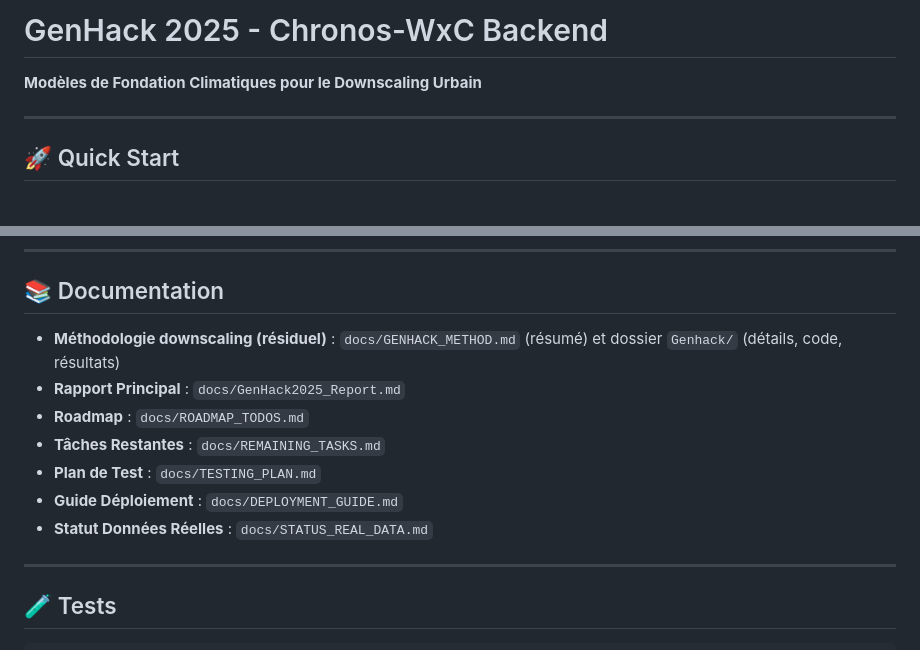
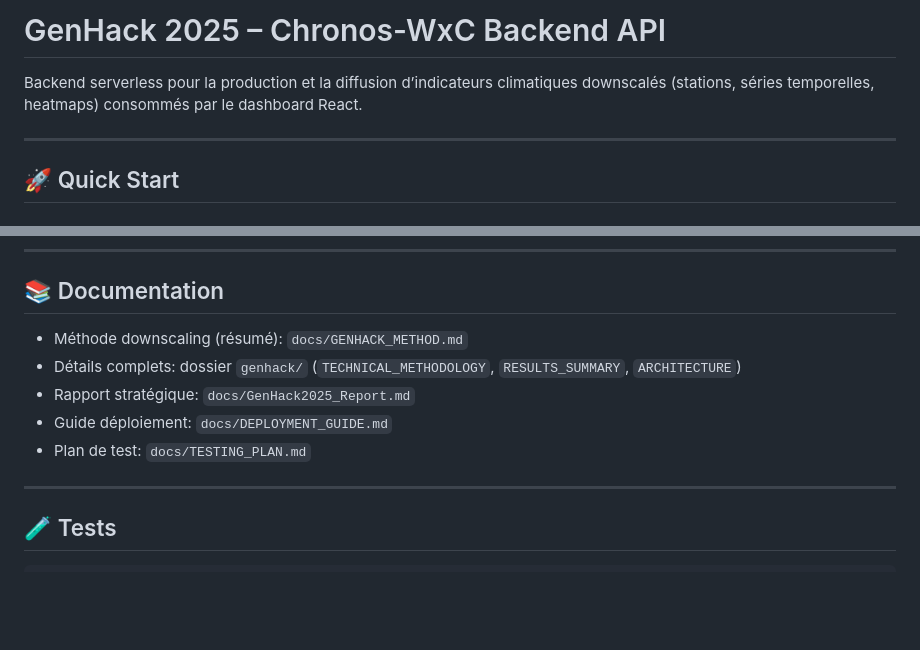
Before and after one commit to Rqbln/GenHack4-Hackathon-Backend, a Markdown page: README.md, 2 parts joined by grey strips. GitHub-like rendering; blank space fills up the shorter version.

```diff
--- a/README.md
+++ b/README.md
@@ -1,6 +1,6 @@
-# GenHack 2025 - Chronos-WxC Backend
+# GenHack 2025 – Chronos-WxC Backend API
 
-**Modèles de Fondation Climatiques pour le Downscaling Urbain**
+Backend serverless pour la production et la diffusion d’indicateurs climatiques downscalés (stations, séries temporelles, heatmaps) consommés par le dashboard React.
 
 ---
 
@@ -110,14 +86,11 @@ L'API simple expose les endpoints suivants :
 ---
 
 ## 📚 Documentation
-
-- **Méthodologie downscaling (résiduel)** : `docs/GENHACK_METHOD.md` (résumé) et dossier `Genhack/` (détails, code, résultats)
-- **Rapport Principal** : `docs/GenHack2025_Report.md`
-- **Roadmap** : `docs/ROADMAP_TODOS.md`
-- **Tâches Restantes** : `docs/REMAINING_TASKS.md`
-- **Plan de Test** : `docs/TESTING_PLAN.md`
-- **Guide Déploiement** : `docs/DEPLOYMENT_GUIDE.md`
-- **Statut Données Réelles** : `docs/STATUS_REAL_DATA.md`
+- Méthode downscaling (résumé): `docs/GENHACK_METHOD.md`
+- Détails complets: dossier `genhack/` (`TECHNICAL_METHODOLOGY`, `RESULTS_SUMMARY`, `ARCHITECTURE`)
+- Rapport stratégique: `docs/GenHack2025_Report.md`
+- Guide déploiement: `docs/DEPLOYMENT_GUIDE.md`
+- Plan de test: `docs/TESTING_PLAN.md`
 
 ---
 
```
Also changed, not shown: other parts of README.md (+22 -46 lines).
